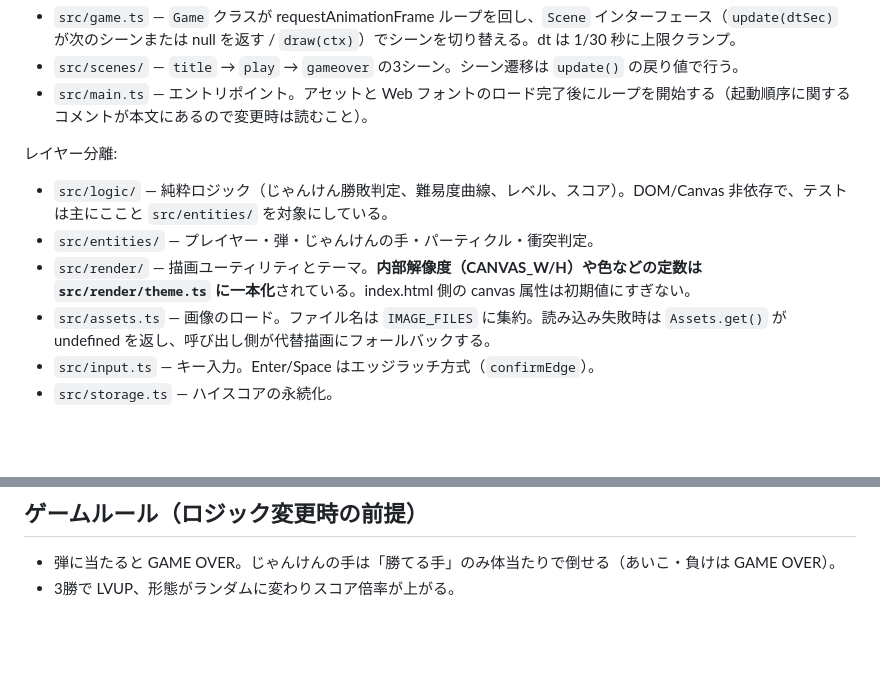
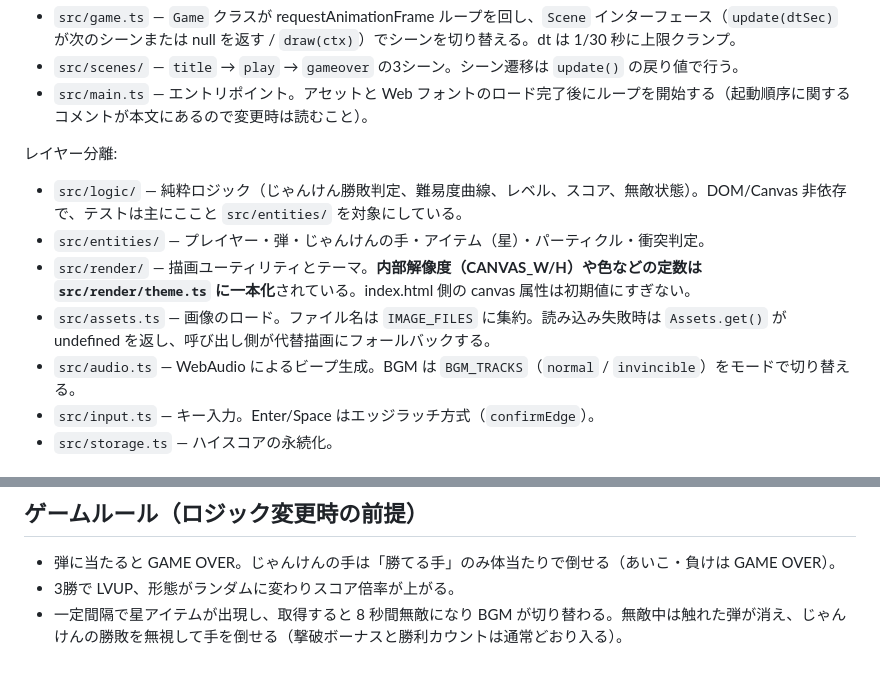
Before and after one commit to FukaseDaichi/janken, a Markdown page: CLAUDE.md, 2 parts joined by grey strips. GitHub-like rendering; blank space fills up the shorter version.

```diff
--- a/CLAUDE.md
+++ b/CLAUDE.md
@@ -25,10 +25,11 @@ npm run build              # tsc --noEmit で型チェック後に vite build
 
 レイヤー分離:
 
-- `src/logic/` — 純粋ロジック（じゃんけん勝敗判定、難易度曲線、レベル、スコア）。DOM/Canvas 非依存で、テストは主にここと `src/entities/` を対象にしている。
-- `src/entities/` — プレイヤー・弾・じゃんけんの手・パーティクル・衝突判定。
+- `src/logic/` — 純粋ロジック（じゃんけん勝敗判定、難易度曲線、レベル、スコア、無敵状態）。DOM/Canvas 非依存で、テストは主にここと `src/entities/` を対象にしている。
+- `src/entities/` — プレイヤー・弾・じゃんけんの手・アイテム（星）・パーティクル・衝突判定。
 - `src/render/` — 描画ユーティリティとテーマ。**内部解像度（CANVAS_W/H）や色などの定数は `src/render/theme.ts` に一本化**されている。index.html 側の canvas 属性は初期値にすぎない。
 - `src/assets.ts` — 画像のロード。ファイル名は `IMAGE_FILES` に集約。読み込み失敗時は `Assets.get()` が undefined を返し、呼び出し側が代替描画にフォールバックする。
+- `src/audio.ts` — WebAudio によるビープ生成。BGM は `BGM_TRACKS`（`normal` / `invincible`）をモードで切り替える。
 - `src/input.ts` — キー入力。Enter/Space はエッジラッチ方式（`confirmEdge`）。
 - `src/storage.ts` — ハイスコアの永続化。
 
@@ -44,3 +45,4 @@ npm run build              # tsc --noEmit で型チェック後に vite build
 
 - 弾に当たると GAME OVER。じゃんけんの手は「勝てる手」のみ体当たりで倒せる（あいこ・負けは GAME OVER）。
 - 3勝で LVUP、形態がランダムに変わりスコア倍率が上がる。
+- 一定間隔で星アイテムが出現し、取得すると 8 秒間無敵になり BGM が切り替わる。無敵中は触れた弾が消え、じゃんけんの勝敗を無視して手を倒せる（撃破ボーナスと勝利カウントは通常どおり入る）。
```
Also changed, not shown: DESIGN.md (+20 -0 lines).
